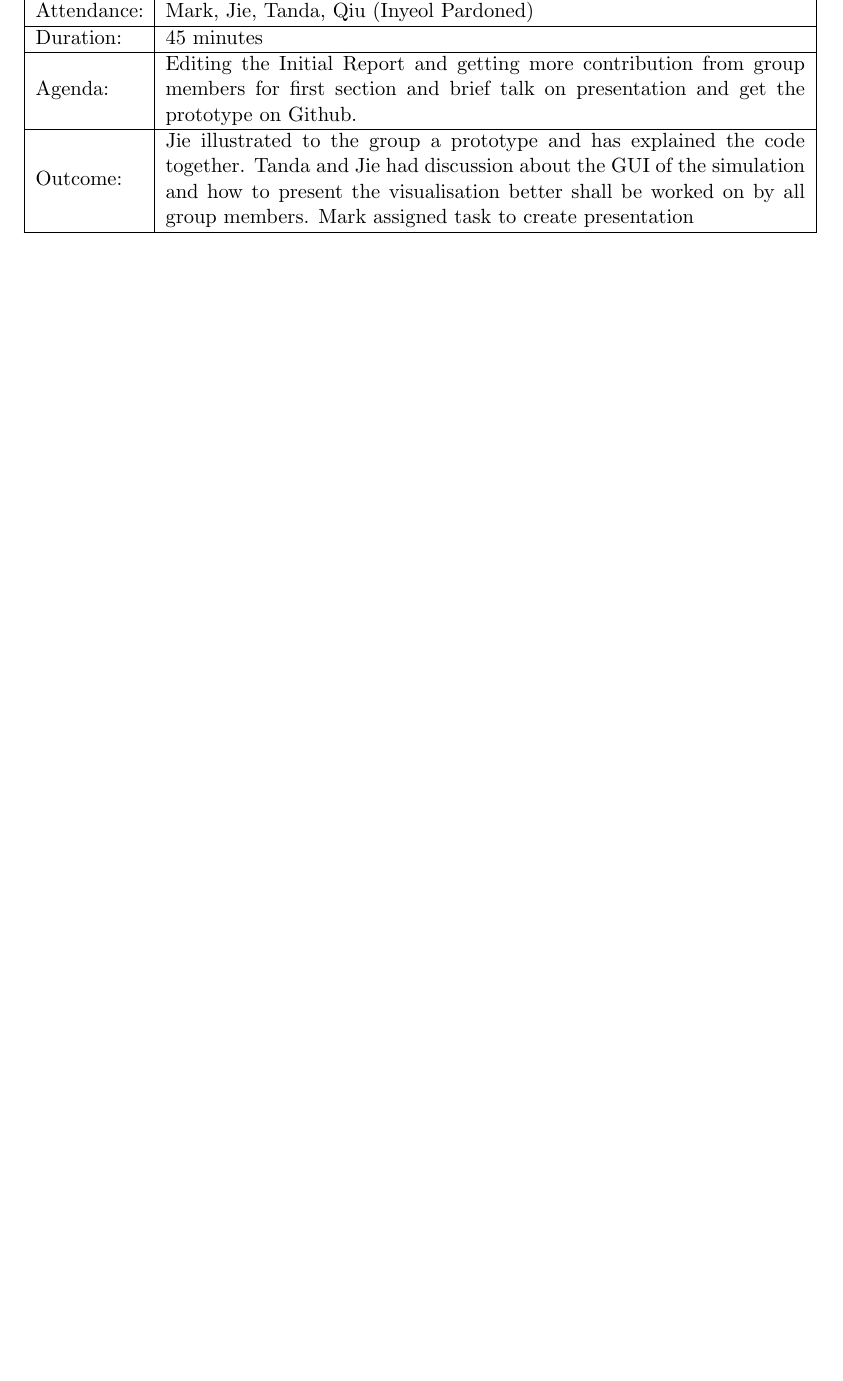
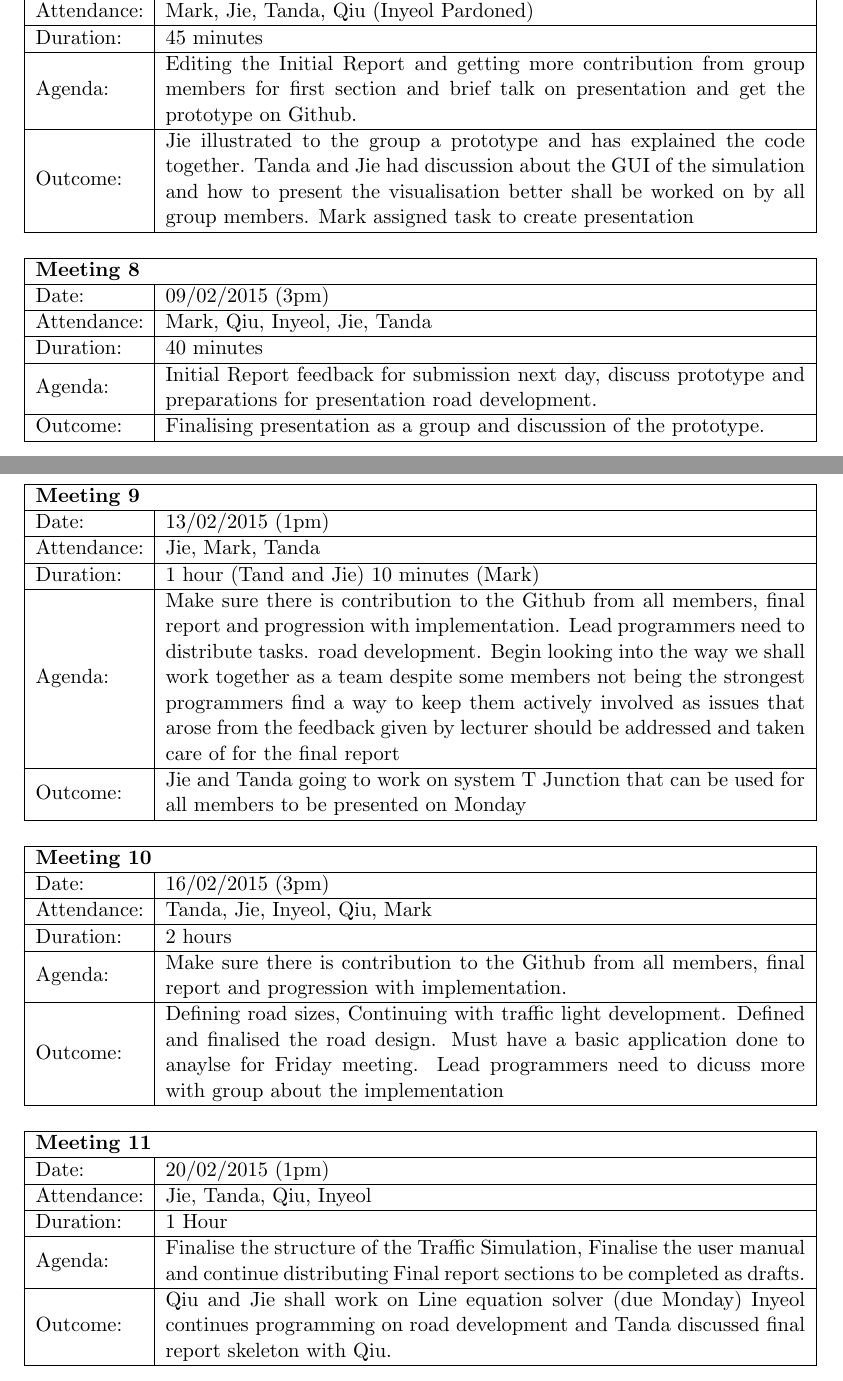
Before and after one commit to inyeolsohnn/nerd, a LaTeX document (FinalReport.tex): part of page 6 of 7 before the commit and two parts of pages 6 and 7 of 8 after it, the two joined at a grey line, cut so that both start at the same text, the shorter picture padded with empty space. Compiled offline with pdfLaTeX.

Commit message:
Updated FinalReport.tex
Meetings now up to date and included in the final report small changes
ad

```diff
--- a/FinalReport.tex
+++ b/FinalReport.tex
@@ -165,6 +161,45 @@
 				  Attendance: & Mark, Jie, Tanda, Qiu (Inyeol Pardoned)\\   \hline
 				  Duration: &  45 minutes\\  \hline
 				  Agenda: & Editing the Initial Report and getting more contribution from group members for first section and brief talk on presentation and get the prototype on Github. \\ \hline
-				  Outcome: &  Jie illustrated to the group a prototype and has explained the code together. Tanda and Jie had discussion about the GUI of the simulation and how to present the visualisation better shall be worked on by all group members. Mark assigned task to create presentation  \\  \hline
+				  Outcome: &  Jie illustrated to the group a prototype and has explained the code together. Tanda and Jie had discussion about the GUI of the simulation and how to present the visualisation better shall be worked on by all group members. Mark assigned task to create presentation \\
+				  \hline
+				  \multicolumn{2}{ c}{} \\
+				    \hline
+					\multicolumn{2}{ |l|}{ \textbf{Meeting 8}} \\  \hline
+					Date: & 09/02/2015 (3pm) \\  \hline
+					Attendance: & Mark, Qiu, Inyeol, Jie, Tanda \\   \hline
+					Duration: &  40 minutes \\  \hline
+					Agenda: & Initial Report feedback for submission next day, discuss prototype and preparations for presentation
+					road development. \\ \hline
+					Outcome: & Finalising presentation as a group and discussion of the prototype.   \\  \hline
 				\end{tabular}
 
+
+				\begin{tabular}{|m{2cm}|m{12cm}|}
+					\hline
+					\multicolumn{2}{ |l|}{ \textbf{Meeting 9}} \\  \hline
+					Date: & 13/02/2015 (1pm) \\  \hline
+					Attendance: & Jie, Mark, Tanda\\   \hline
+					Duration: & 1 hour (Tand and Jie) 10 minutes (Mark)  \\  \hline
+					Agenda: & Make sure there is contribution to the Github from all members, final report and progression with implementation. Lead programmers need to distribute tasks.
+					road development. Begin looking into the way we shall work together as a team despite some members not being the strongest programmers find a way to keep them actively involved as issues that arose from the feedback given by lecturer should be addressed and taken care of for the final report \\ \hline
+					Outcome: & Jie and Tanda going to work on system T Junction that can be used for all members to be presented on Monday \\  \hline
+					\multicolumn{2}{ c}{} \\
+					\hline
+					\multicolumn{2}{ |l|}{ \textbf{Meeting 10}} \\  \hline
+					Date: & 16/02/2015 (3pm) \\  \hline
+					Attendance: & Tanda, Jie, Inyeol, Qiu, Mark\\   \hline
+					Duration: &  2 hours \\  \hline
+					Agenda: & Make sure there is contribution to the Github from all members, final report and progression with implementation. \\  \hline
+					Outcome: & Defining road sizes, Continuing with traffic light development. Defined and finalised the road design. Must have a basic application done to anaylse for Friday meeting. Lead programmers need to dicuss more with group about the implementation\\  \hline
+				\multicolumn{2}{ c}{} \\
+			\hline
+			\multicolumn{2}{ |l|}{ \textbf{Meeting 11}} \\  \hline
+			Date: & 20/02/2015 (1pm) \\  \hline
+			Attendance: & Jie, Tanda, Qiu, Inyeol\\ \hline
+			Duration: &  1 Hour \\  \hline
+			Agenda: & Finalise the structure of the Traffic Simulation, Finalise the user manual and continue distributing Final report sections to be completed as drafts.  \\ \hline
+			Outcome: & Qiu and Jie shall work on Line equation solver (due Monday) Inyeol continues programming on road development and Tanda discussed final report skeleton with Qiu.   \\  \hline
+		\end{tabular}
+
+		\begin{tabular}{|m{2cm}|m{12cm}|}
```
Also changed, not shown: FinalReport.tex (46 more changed lines). Lines whose indentation alone changed are shown as unchanged.
